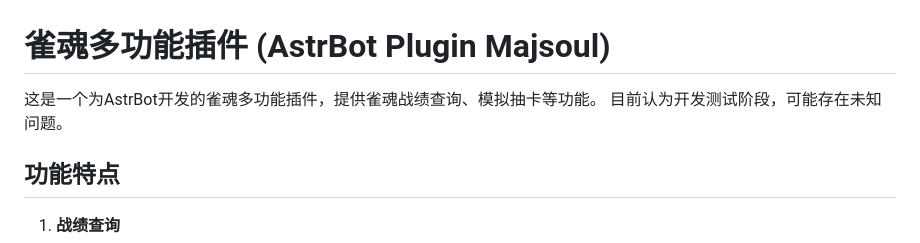
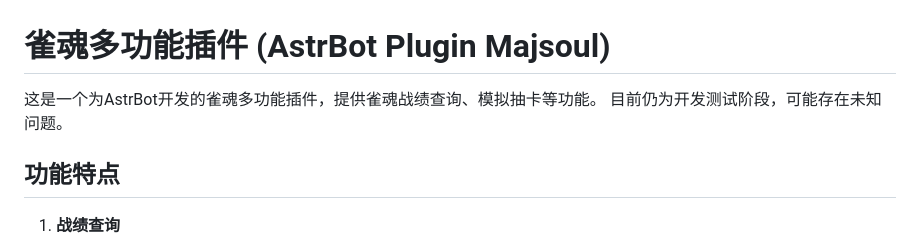
Before and after one commit to kterna/astrbot_plugin_majsoul-master, a Markdown page: README.md, the part around the change. Drawn GitHub-style.

```diff
--- a/README.md
+++ b/README.md
@@ -1,7 +1,7 @@
 # 雀魂多功能插件 (AstrBot Plugin Majsoul)
 
 这是一个为AstrBot开发的雀魂多功能插件，提供雀魂战绩查询、模拟抽卡等功能。
-目前认为开发测试阶段，可能存在未知问题。
+目前仍为开发测试阶段，可能存在未知问题。
 
 ## 功能特点
 
```
